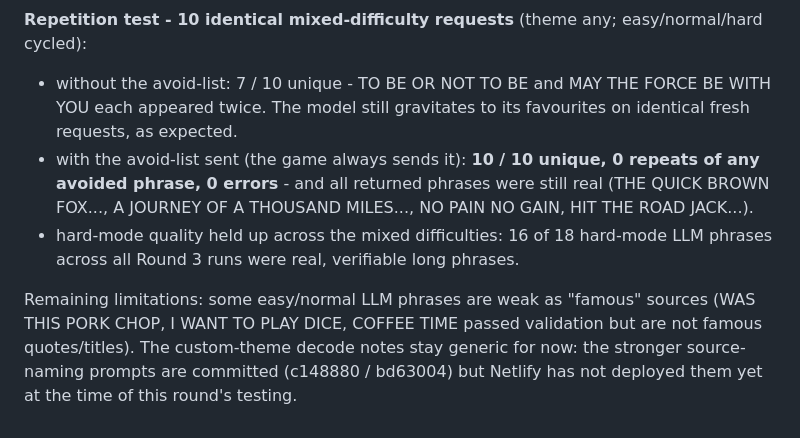
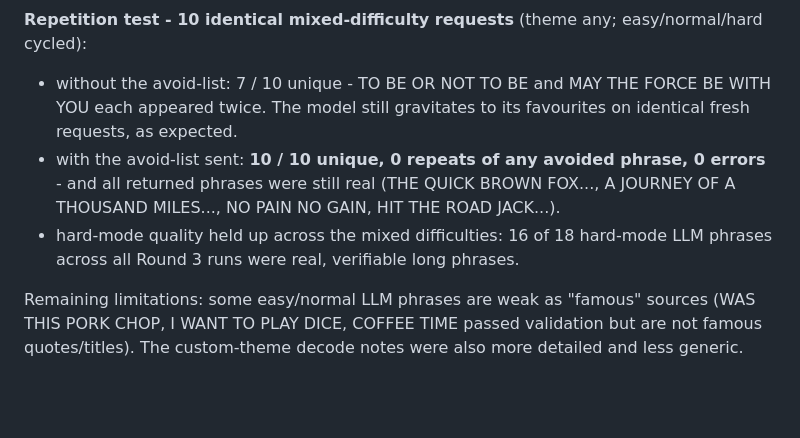
Before and after one commit to veryze/cipher-hangman, a Markdown page: README.md, the part around the change. Rendered like a GitHub page; blank space fills up the shorter version.

```diff
--- a/README.md
+++ b/README.md
@@ -252,10 +252,10 @@ After Round 2, the following changes were made:
 
 **Repetition test - 10 identical mixed-difficulty requests** (theme any; easy/normal/hard cycled):
 - without the avoid-list: 7 / 10 unique - TO BE OR NOT TO BE and MAY THE FORCE BE WITH YOU each appeared twice. The model still gravitates to its favourites on identical fresh requests, as expected.
-- with the avoid-list sent (the game always sends it): **10 / 10 unique, 0 repeats of any avoided phrase, 0 errors** - and all returned phrases were still real (THE QUICK BROWN FOX..., A JOURNEY OF A THOUSAND MILES..., NO PAIN NO GAIN, HIT THE ROAD JACK...).
+- with the avoid-list sent: **10 / 10 unique, 0 repeats of any avoided phrase, 0 errors** - and all returned phrases were still real (THE QUICK BROWN FOX..., A JOURNEY OF A THOUSAND MILES..., NO PAIN NO GAIN, HIT THE ROAD JACK...).
 - hard-mode quality held up across the mixed difficulties: 16 of 18 hard-mode LLM phrases across all Round 3 runs were real, verifiable long phrases.
 
-Remaining limitations: some easy/normal LLM phrases are weak as "famous" sources (WAS THIS PORK CHOP, I WANT TO PLAY DICE, COFFEE TIME passed validation but are not famous quotes/titles). The custom-theme decode notes stay generic for now: the stronger source-naming prompts are committed (c148880 / bd63004) but Netlify has not deployed them yet at the time of this round's testing.
+Remaining limitations: some easy/normal LLM phrases are weak as "famous" sources (WAS THIS PORK CHOP, I WANT TO PLAY DICE, COFFEE TIME passed validation but are not famous quotes/titles). The custom-theme decode notes were also more detailed and less generic.
 
 
 
```
